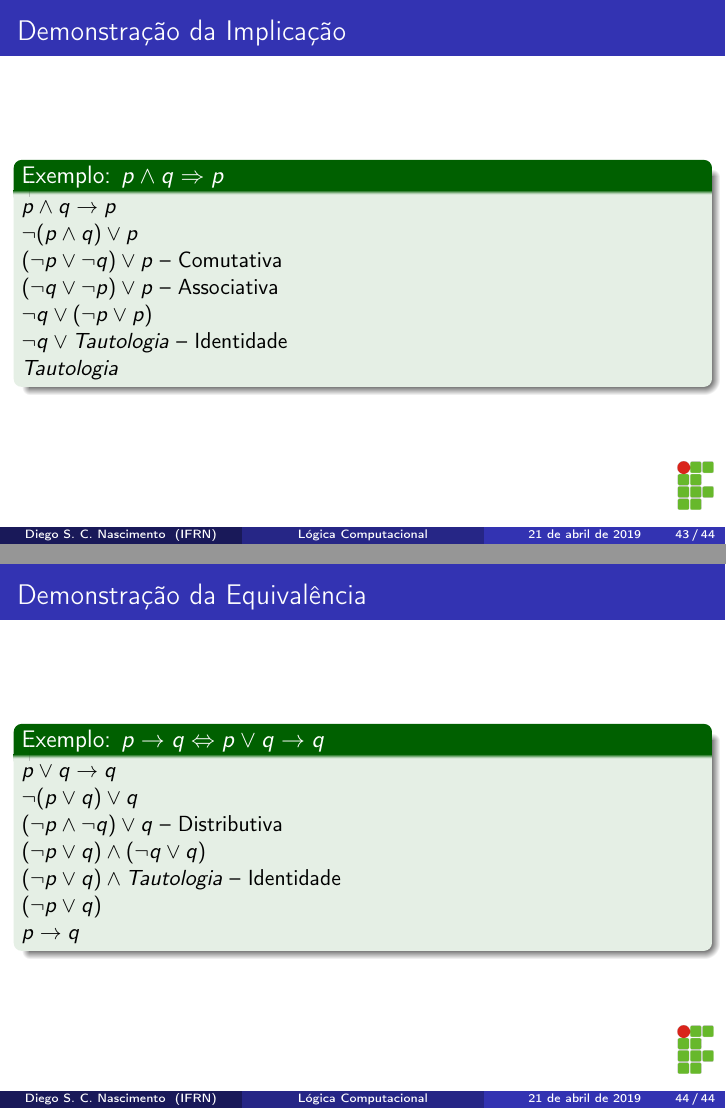
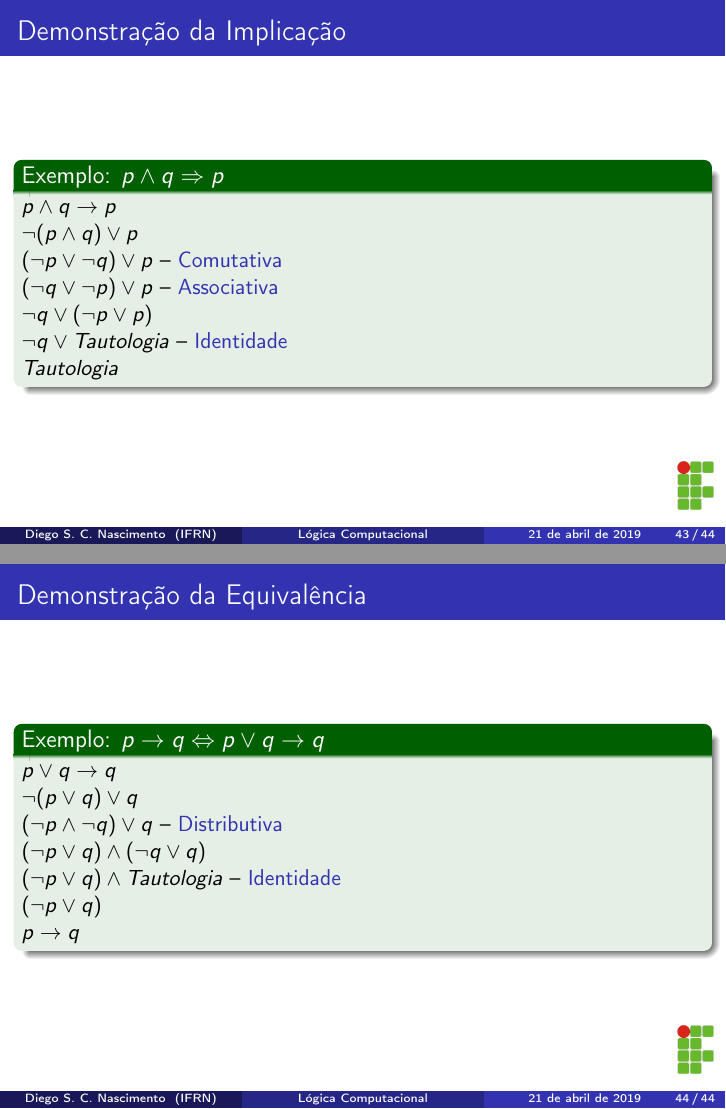
Before and after one commit to diegosilveiracn/slides_logica_computacional, LaTeX slides (documento.tex): pages 43 and 44 of 44, joined at a grey line. Compiled offline with pdfLaTeX.

Commit message:
Ajustes estéticos nos slides sobre demonstração da implicação e equivalência.

```diff
--- a/documento.tex
+++ b/documento.tex
@@ -676,10 +676,10 @@ $\neg (p \leftrightarrow q) \Leftrightarrow (p \wedge \neg q) \vee (\neg p \wedg
 \begin{exampleblock}{Exemplo: $p \wedge q \Rightarrow p$}
 $p \wedge  q \rightarrow p$\\
 $\neg (p \wedge q) \vee p$\\
-$(\neg p \vee \neg q) \vee p$ -- Comutativa\\
-$(\neg q \vee \neg p) \vee p$ -- Associativa\\
+$(\neg p \vee \neg q) \vee p$ -- \structure{Comutativa}\\
+$(\neg q \vee \neg p) \vee p$ -- \structure{Associativa}\\
 $\neg q \vee (\neg p \vee p)$\\
-$\neg q \vee Tautologia$  -- Identidade\\
+$\neg q \vee Tautologia$  -- \structure{Identidade}\\
 $Tautologia$ \\
 \end{exampleblock}
 \end{frame}
@@ -690,9 +690,9 @@ $Tautologia$ \\
 \begin{exampleblock}{Exemplo: $p \rightarrow q \Leftrightarrow p \vee q \rightarrow q$}
 $p \vee q \rightarrow q$\\
 $\neg (p \vee q) \vee q$\\
-$(\neg p \wedge \neg q) \vee q$ -- Distributiva\\
+$(\neg p \wedge \neg q) \vee q$ -- \structure{Distributiva}\\
 $(\neg p \vee q) \wedge (\neg q \vee q)$\\
-$(\neg p \vee q) \wedge Tautologia$ -- Identidade\\
+$(\neg p \vee q) \wedge Tautologia$ -- \structure{Identidade}\\
 $(\neg p \vee q)$\\
 $p \rightarrow q$
 \end{exampleblock}
```
Also changed, not shown: documento.pdf.
